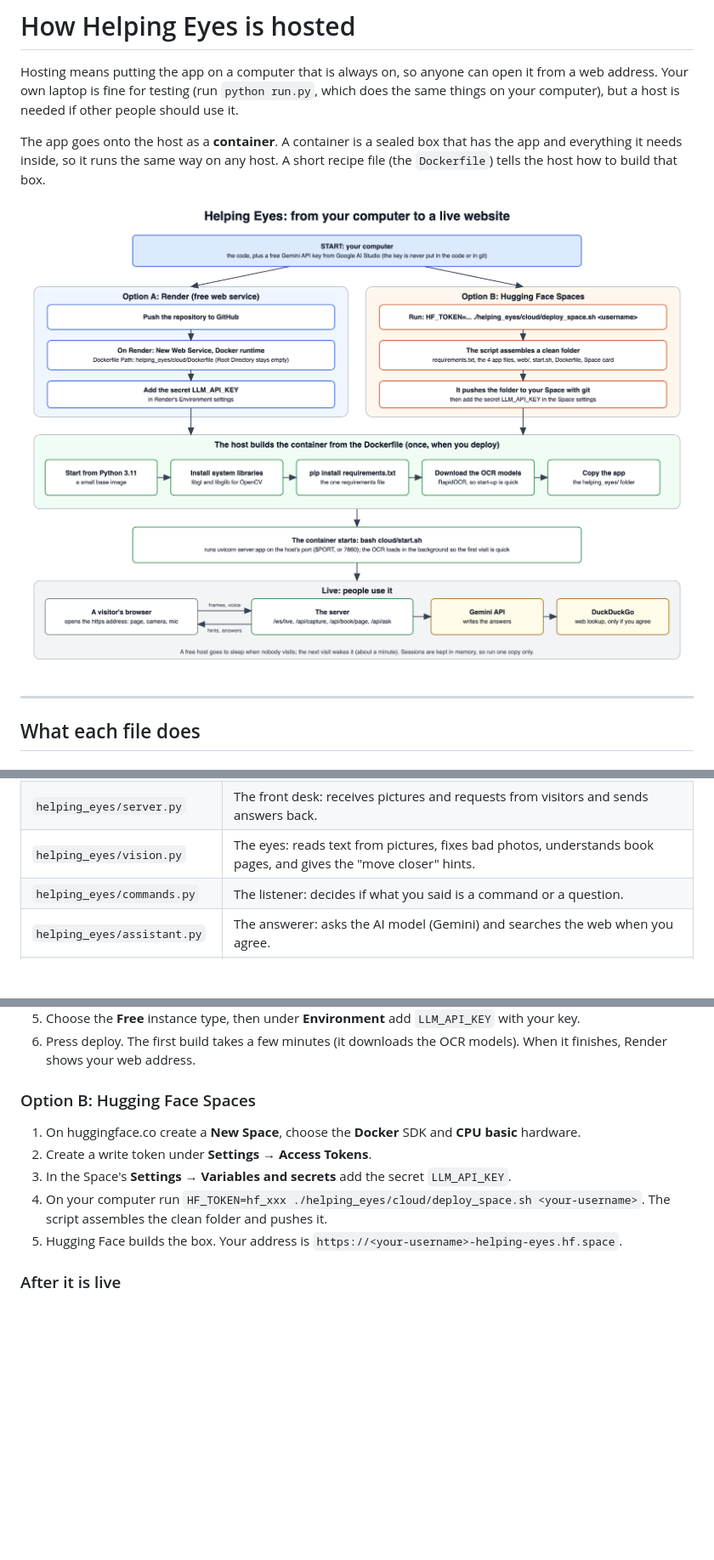
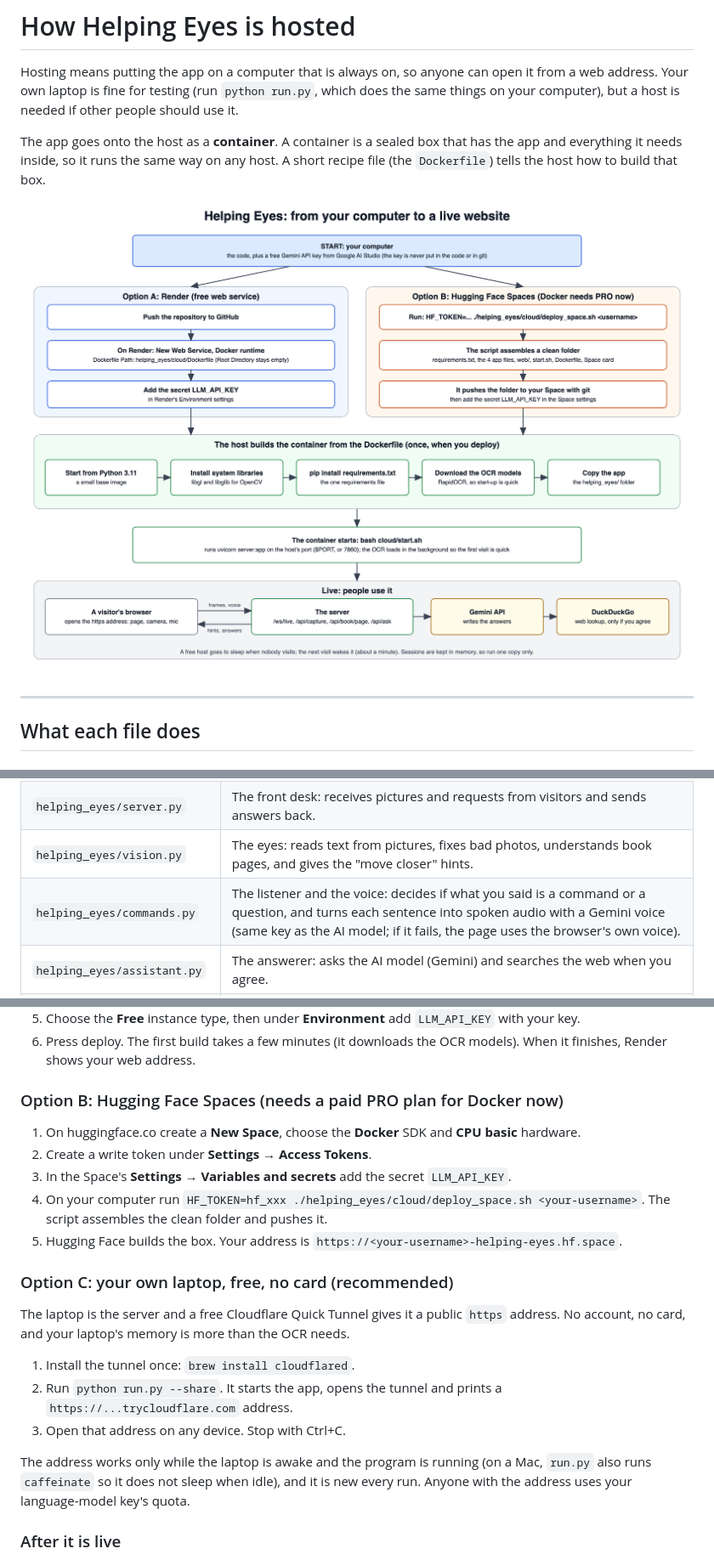
Before and after one commit to neerajprao/Helping_Eyes-main, a Markdown page: hosting.md, 3 parts joined by grey strips. Shown: that part at 85% size. Drawn GitHub-style; pictures changed too: docs/hosting.png; blank space fills up the shorter version.

Commit message:
working on the hosting and changed tts to gemini

```diff
--- a/hosting.md
+++ b/hosting.md
@@ -29,7 +29,7 @@ how to build that box.
 | `requirements.txt` (top folder) | The one shopping list of Python packages. The `Dockerfile` installs everything on it. |
 | `helping_eyes/server.py` | The front desk: receives pictures and requests from visitors and sends answers back. |
 | `helping_eyes/vision.py` | The eyes: reads text from pictures, fixes bad photos, understands book pages, and gives the "move closer" hints. |
-| `helping_eyes/commands.py` | The listener: decides if what you said is a command or a question. |
+| `helping_eyes/commands.py` | The listener and the voice: decides if what you said is a command or a question, and turns each sentence into spoken audio with a Gemini voice (same key as the AI model; if it fails, the page uses the browser's own voice). |
 | `helping_eyes/assistant.py` | The answerer: asks the AI model (Gemini) and searches the web when you agree. |
 | `helping_eyes/web/` | The web page itself: `index.html` (layout), `app.js` (camera, voice and speaking), `style.css` (looks) and `favicon.svg` (the small tab icon). |
 
@@ -74,13 +74,23 @@ You set these on the host's settings page, not in the code:
 5. Choose the **Free** instance type, then under **Environment** add `LLM_API_KEY` with your key.
 6. Press deploy. The first build takes a few minutes (it downloads the OCR models). When it finishes, Render shows your web address.
 
-### Option B: Hugging Face Spaces
+### Option B: Hugging Face Spaces (needs a paid PRO plan for Docker now)
 
 1. On huggingface.co create a **New Space**, choose the **Docker** SDK and **CPU basic** hardware.
 2. Create a write token under **Settings → Access Tokens**.
 3. In the Space's **Settings → Variables and secrets** add the secret `LLM_API_KEY`.
 4. On your computer run `HF_TOKEN=hf_xxx ./helping_eyes/cloud/deploy_space.sh <your-username>`. The script assembles the clean folder and pushes it.
 5. Hugging Face builds the box. Your address is `https://<your-username>-helping-eyes.hf.space`.
+
+### Option C: your own laptop, free, no card (recommended)
+
+The laptop is the server and a free Cloudflare Quick Tunnel gives it a public `https` address. No account, no card, and your laptop's memory is more than the OCR needs.
+
+1. Install the tunnel once: `brew install cloudflared`.
+2. Run `python run.py --share`. It starts the app, opens the tunnel and prints a `https://...trycloudflare.com` address.
+3. Open that address on any device. Stop with Ctrl+C.
+
+The address works only while the laptop is awake and the program is running (on a Mac, `run.py` also runs `caffeinate` so it does not sleep when idle), and it is new every run. Anyone with the address uses your language-model key's quota.
 
 ### After it is live
 
```
Also changed, not shown: other parts of hosting.md (+1 -1 lines), README.md (+14 -5 lines), 15 other files.
